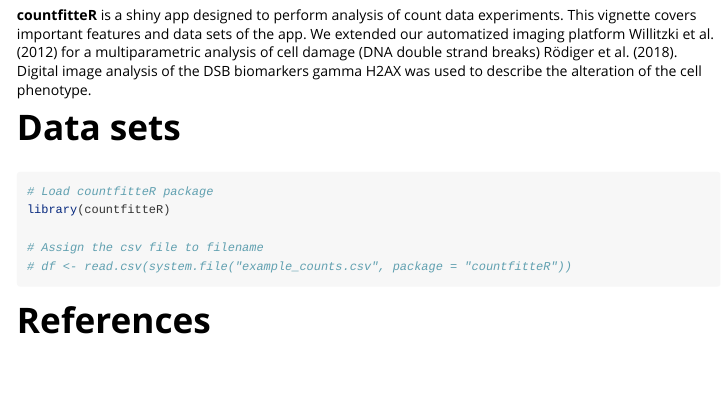
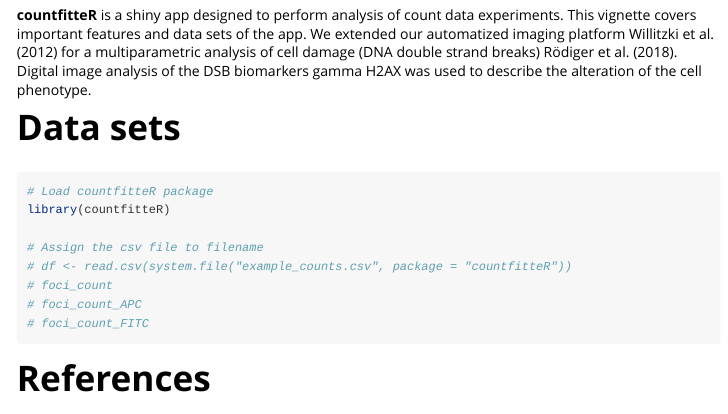
Before and after one commit to BioGenies/countfitteR, an R Markdown document (vignettes/countfitteR.Rmd): the page in a window 1100 px wide, from 220 px down. Rendered offline with R 4.5, knitr and Pandoc, with nearby package versions.

Commit message:
dataset name change

````diff
--- a/vignettes/countfitteR.Rmd
+++ b/vignettes/countfitteR.Rmd
@@ -35,6 +35,9 @@ library(countfitteR)
 
 # Assign the csv file to filename
 # df <- read.csv(system.file("example_counts.csv", package = "countfitteR"))
+# foci_count
+# foci_count_APC
+# foci_count_FITC
 ```
 
 
````
Also changed, not shown: R/datasets.R (+3 -3 lines), inst/countfitteR/server.R (+1 -1 lines), data/example_counts.rda (renamed from data/foci_count_FITC_short.rda), 2 other files.
